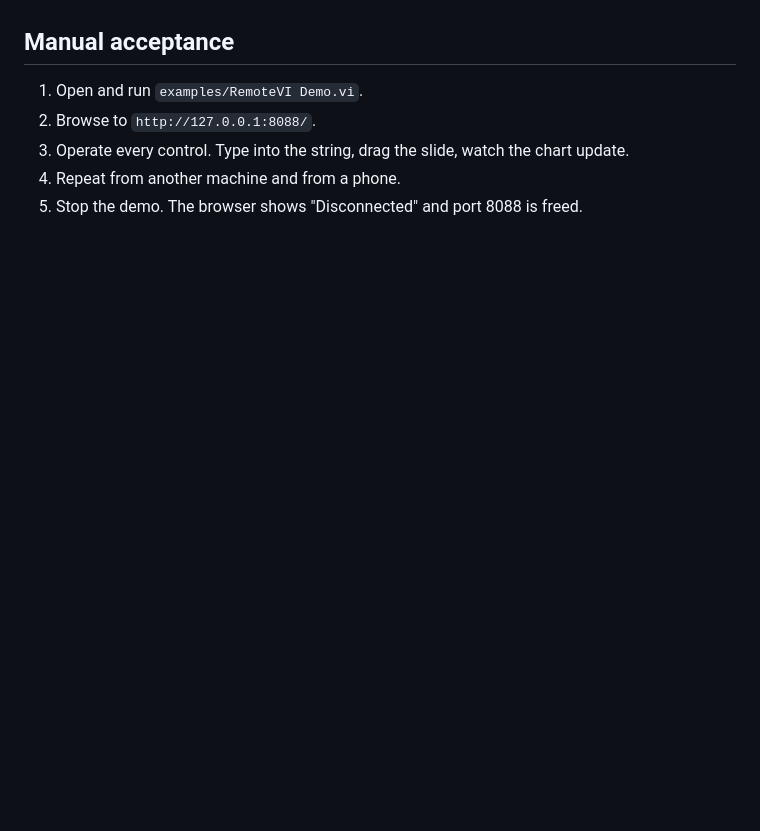
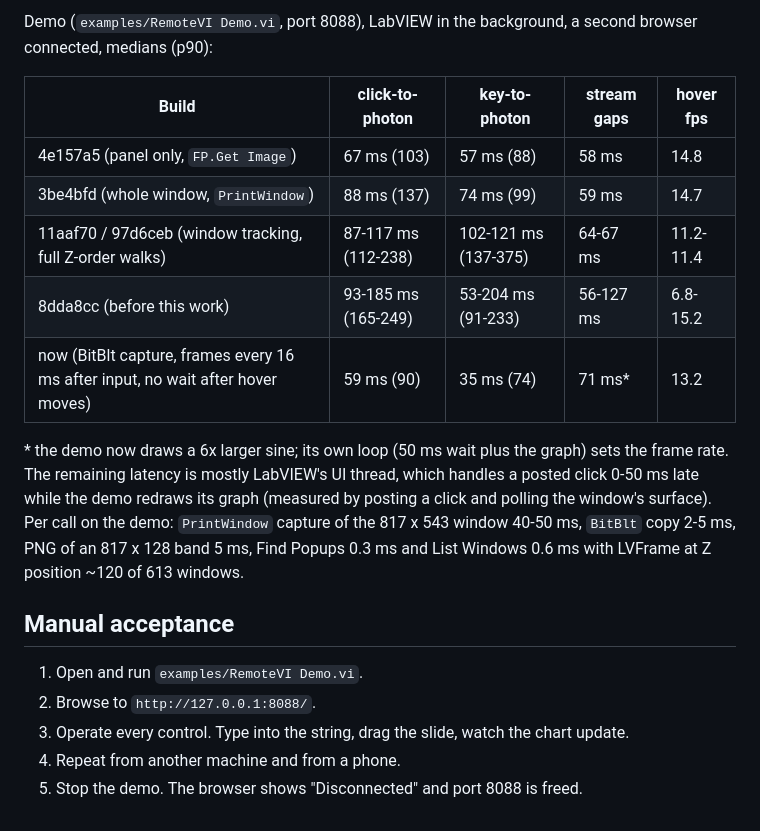
Before and after one commit to JanGoebel/RemoteVI, a Markdown page: docs/testing.md, the part around one of its changes. Rendered like a GitHub page; blank space fills up the shorter version.

Commit message:
Testing: performance section (perf.mjs, bisect numbers); LV suite runs with LabVIEW in the background
Co-Authored-By: Claude Opus 5.5 <noreply@anthropic.com>

```diff
--- a/docs/testing.md
+++ b/docs/testing.md
@@ -73,3 +88,14 @@ The fixture is generated: `tests/fixtures/aixml/compose_fixture.py <labview-mcp
+Demo (`examples/RemoteVI Demo.vi`, port 8088), LabVIEW in the background, a second browser connected, medians (p90):
+
+| Build | click-to-photon | key-to-photon | stream gaps | hover fps |
+|---|---|---|---|---|
+| 4e157a5 (panel only, `FP.Get Image`) | 67 ms (103) | 57 ms (88) | 58 ms | 14.8 |
+| 3be4bfd (whole window, `PrintWindow`) | 88 ms (137) | 74 ms (99) | 59 ms | 14.7 |
+| 11aaf70 / 97d6ceb (window tracking, full Z-order walks) | 87-117 ms (112-238) | 102-121 ms (137-375) | 64-67 ms | 11.2-11.4 |
+| 8dda8cc (before this work) | 93-185 ms (165-249) | 53-204 ms (91-233) | 56-127 ms | 6.8-15.2 |
+| now (BitBlt capture, frames every 16 ms after input, no wait after hover moves) | 59 ms (90) | 35 ms (74) | 71 ms* | 13.2 |
+
+\* the demo now draws a 6x larger sine; its own loop (50 ms wait plus the graph) sets the frame rate. The remaining latency is mostly LabVIEW's UI thread, which handles a posted click 0-50 ms late while the demo redraws its graph (measured by posting a click and polling the window's surface). Per call on the demo: `PrintWindow` capture of the 817 x 543 window 40-50 ms, `BitBlt` copy 2-5 ms, PNG of an 817 x 128 band 5 ms, Find Popups 0.3 ms and List Windows 0.6 ms with LVFrame at Z position ~120 of 613 windows.
 
 ## Manual acceptance
 
```
Also changed, not shown: other parts of docs/testing.md (+16 -1 lines).
